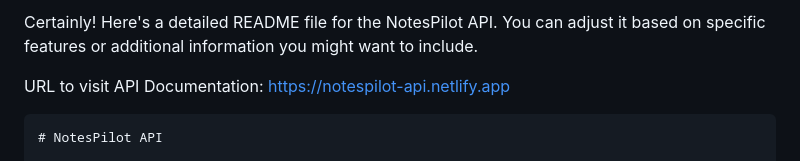
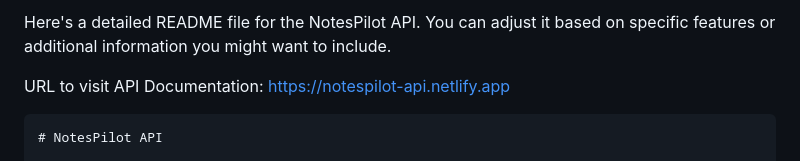
Before and after one commit to RehmanTyagi/NotesPilot-API, a Markdown page: README.md, the part around the change. Drawn GitHub-style.

```diff
--- a/README.md
+++ b/README.md
@@ -1,4 +1,4 @@
-Certainly! Here's a detailed README file for the NotesPilot API. You can adjust it based on specific features or additional information you might want to include.
+Here's a detailed README file for the NotesPilot API. You can adjust it based on specific features or additional information you might want to include.
 
 URL to visit API Documentation: https://notespilot-api.netlify.app
 
```
